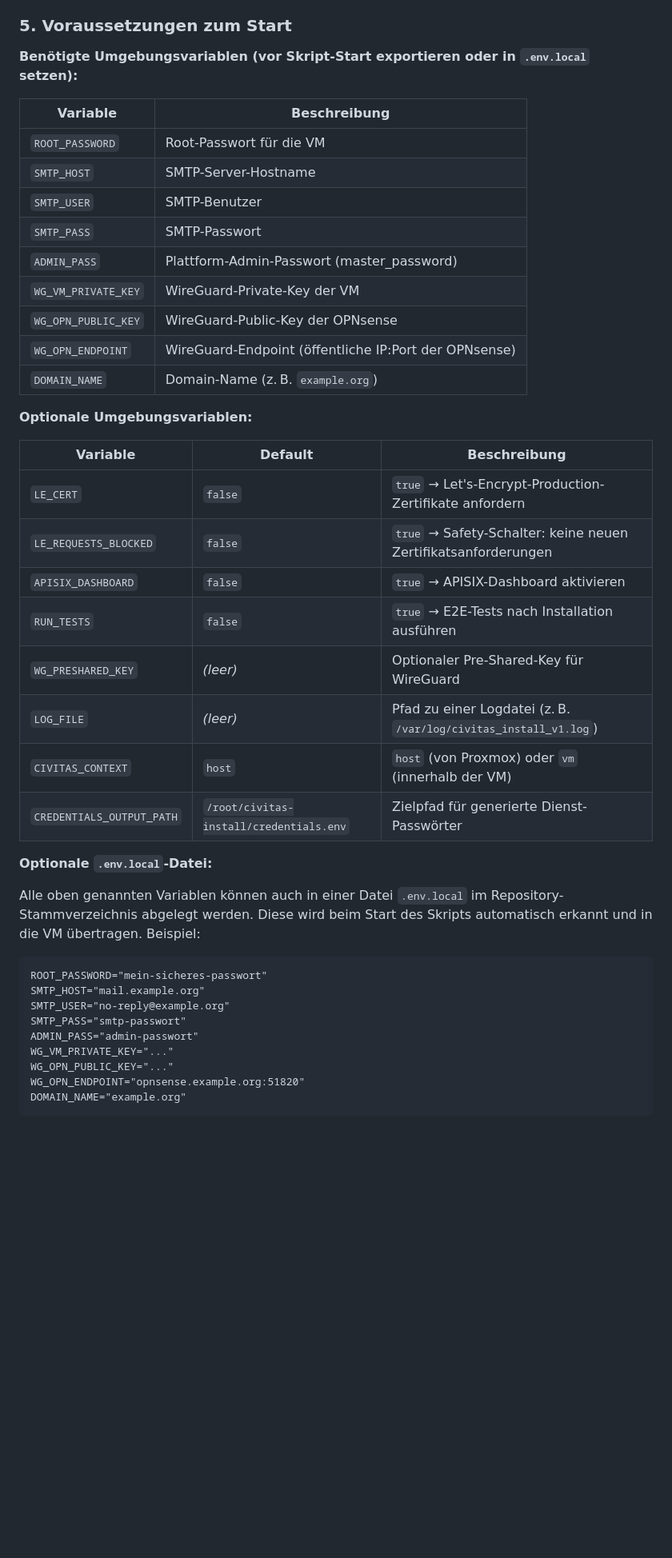
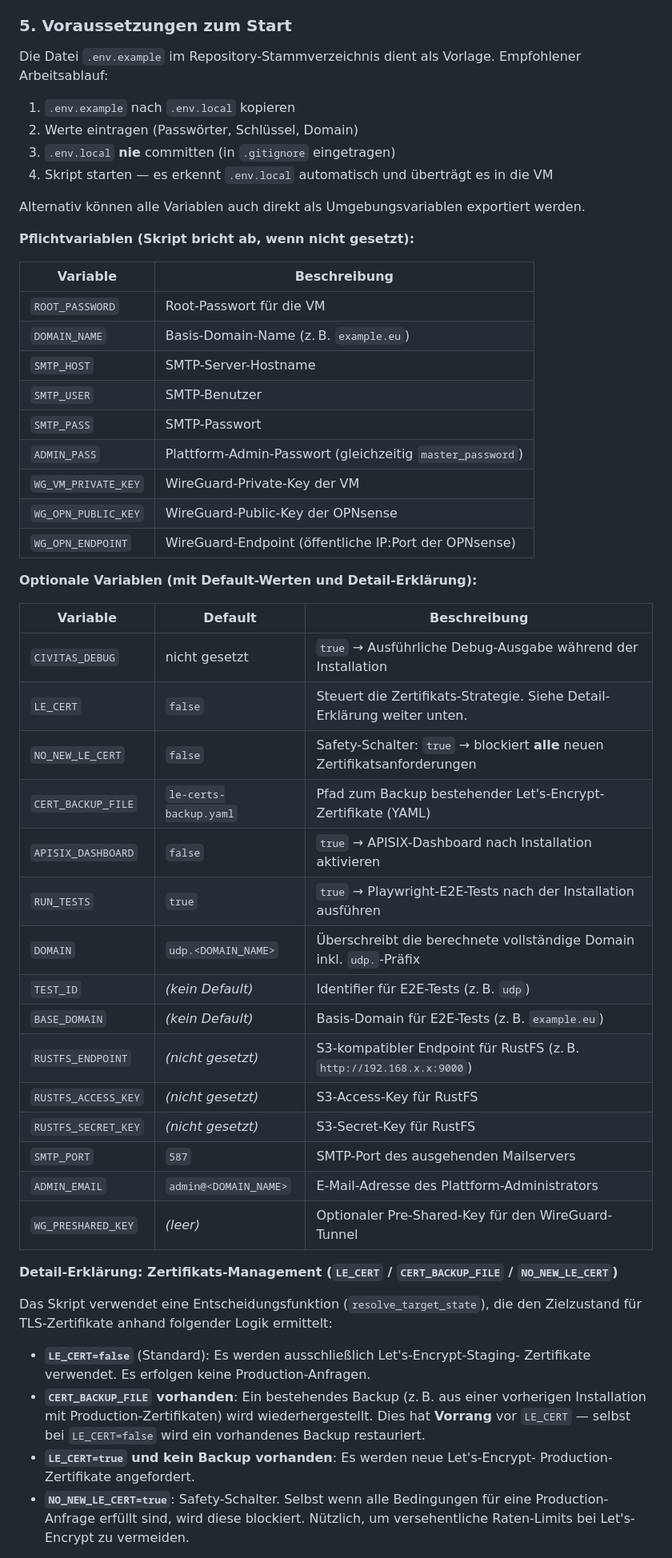
Before and after one commit to Peter-Koenig/civitas-einrichtung-hub, a Markdown page: README.md, the part around one of its changes. Shown at 80% size. GitHub-like rendering; blank space fills up the shorter version.

````diff
--- a/README.md
+++ b/README.md
@@ -157,48 +153,64 @@ wenn die Installation in der VM fehlerfrei abgeschlossen wurde.
 
 ### 5. Voraussetzungen zum Start
 
-**Benötigte Umgebungsvariablen (vor Skript-Start exportieren oder in
-`.env.local` setzen):**
+Die Datei `.env.example` im Repository-Stammverzeichnis dient als Vorlage.
+Empfohlener Arbeitsablauf:
 
-| Variable               | Beschreibung                                      |
-|------------------------|---------------------------------------------------|
-| `ROOT_PASSWORD`        | Root-Passwort für die VM                          |
-| `SMTP_HOST`            | SMTP-Server-Hostname                              |
-| `SMTP_USER`            | SMTP-Benutzer                                     |
-| `SMTP_PASS`            | SMTP-Passwort                                     |
-| `ADMIN_PASS`           | Plattform-Admin-Passwort (master_password)        |
-| `WG_VM_PRIVATE_KEY`    | WireGuard-Private-Key der VM                      |
-| `WG_OPN_PUBLIC_KEY`    | WireGuard-Public-Key der OPNsense                 |
-| `WG_OPN_ENDPOINT`      | WireGuard-Endpoint (öffentliche IP:Port der OPNsense) |
-| `DOMAIN_NAME`          | Domain-Name (z. B. `example.org`)                 |
+1. `.env.example` nach `.env.local` kopieren
+2. Werte eintragen (Passwörter, Schlüssel, Domain)
+3. `.env.local` **nie** committen (in `.gitignore` eingetragen)
+4. Skript starten — es erkennt `.env.local` automatisch und überträgt es in die VM
 
-**Optionale Umgebungsvariablen:**
+Alternativ können alle Variablen auch direkt als Umgebungsvariablen exportiert werden.
 
-| Variable                 | Default            | Beschreibung                                      |
-|--------------------------|--------------------|---------------------------------------------------|
-| `LE_CERT`                | `false`            | `true` → Let's-Encrypt-Production-Zertifikate anfordern |
-| `LE_REQUESTS_BLOCKED`    | `false`            | `true` → Safety-Schalter: keine neuen Zertifikatsanforderungen |
-| `APISIX_DASHBOARD`       | `false`            | `true` → APISIX-Dashboard aktivieren              |
-| `RUN_TESTS`              | `false`            | `true` → E2E-Tests nach Installation ausführen    |
-| `WG_PRESHARED_KEY`       | *(leer)*           | Optionaler Pre-Shared-Key für WireGuard           |
-| `LOG_FILE`               | *(leer)*           | Pfad zu einer Logdatei (z. B. `/var/log/civitas_install_v1.log`) |
-| `CIVITAS_CONTEXT`        | `host`             | `host` (von Proxmox) oder `vm` (innerhalb der VM) |
-| `CREDENTIALS_OUTPUT_PATH`| `/root/civitas-install/credentials.env` | Zielpfad für generierte Dienst-Passwörter |
+**Pflichtvariablen (Skript bricht ab, wenn nicht gesetzt):**
 
-**Optionale `.env.local`-Datei:**
+| Variable               | Beschreibung                                                |
+|------------------------|-------------------------------------------------------------|
+| `ROOT_PASSWORD`        | Root-Passwort für die VM                                    |
+| `DOMAIN_NAME`          | Basis-Domain-Name (z. B. `example.eu`)                     |
+| `SMTP_HOST`            | SMTP-Server-Hostname                                        |
+| `SMTP_USER`            | SMTP-Benutzer                                               |
+| `SMTP_PASS`            | SMTP-Passwort                                               |
+| `ADMIN_PASS`           | Plattform-Admin-Passwort (gleichzeitig `master_password`)   |
+| `WG_VM_PRIVATE_KEY`    | WireGuard-Private-Key der VM                                |
+| `WG_OPN_PUBLIC_KEY`    | WireGuard-Public-Key der OPNsense                           |
+| `WG_OPN_ENDPOINT`      | WireGuard-Endpoint (öffentliche IP:Port der OPNsense)       |
 
-Alle oben genannten Variablen können auch in einer Datei `.env.local` im
-Repository-Stammverzeichnis abgelegt werden. Diese wird beim Start des Skripts
-automatisch erkannt und in die VM übertragen. Beispiel:
+**Optionale Variablen (mit Default-Werten und Detail-Erklärung):**
 
-```
-ROOT_PASSWORD="mein-sicheres-passwort"
-SMTP_HOST="mail.example.org"
-SMTP_USER="no-reply@example.org"
-SMTP_PASS="smtp-passwort"
-ADMIN_PASS="admin-passwort"
-WG_VM_PRIVATE_KEY="..."
-WG_OPN_PUBLIC_KEY="..."
-WG_OPN_ENDPOINT="opnsense.example.org:51820"
-DOMAIN_NAME="example.org"
-```
+| Variable                 | Default                     | Beschreibung                                                                 |
+|--------------------------|-----------------------------|------------------------------------------------------------------------------|
+| `CIVITAS_DEBUG`          | nicht gesetzt               | `true` → Ausführliche Debug-Ausgabe während der Installation                |
+| `LE_CERT`                | `false`                     | Steuert die Zertifikats-Strategie. Siehe Detail-Erklärung weiter unten.      |
+| `NO_NEW_LE_CERT`         | `false`                     | Safety-Schalter: `true` → blockiert **alle** neuen Zertifikatsanforderungen  |
+| `CERT_BACKUP_FILE`       | `le-certs-backup.yaml`      | Pfad zum Backup bestehender Let's-Encrypt-Zertifikate (YAML)                |
+| `APISIX_DASHBOARD`       | `false`                     | `true` → APISIX-Dashboard nach Installation aktivieren                      |
+| `RUN_TESTS`              | `true`                      | `true` → Playwright-E2E-Tests nach der Installation ausführen                |
+| `DOMAIN`                 | `udp.<DOMAIN_NAME>`         | Überschreibt die berechnete vollständige Domain inkl. `udp.`-Präfix          |
+| `TEST_ID`                | *(kein Default)*            | Identifier für E2E-Tests (z. B. `udp`)                                      |
+| `BASE_DOMAIN`            | *(kein Default)*            | Basis-Domain für E2E-Tests (z. B. `example.eu`)                             |
+| `RUSTFS_ENDPOINT`        | *(nicht gesetzt)*           | S3-kompatibler Endpoint für RustFS (z. B. `http://192.168.x.x:9000`)        |
+| `RUSTFS_ACCESS_KEY`      | *(nicht gesetzt)*           | S3-Access-Key für RustFS                                                    |
+| `RUSTFS_SECRET_KEY`      | *(nicht gesetzt)*           | S3-Secret-Key für RustFS                                                    |
+| `SMTP_PORT`              | `587`                       | SMTP-Port des ausgehenden Mailservers                                       |
+| `ADMIN_EMAIL`            | `admin@<DOMAIN_NAME>`       | E-Mail-Adresse des Plattform-Administrators                                 |
+| `WG_PRESHARED_KEY`       | *(leer)*                    | Optionaler Pre-Shared-Key für den WireGuard-Tunnel                          |
+
+**Detail-Erklärung: Zertifikats-Management (`LE_CERT` / `CERT_BACKUP_FILE` / `NO_NEW_LE_CERT`)**
+
+Das Skript verwendet eine Entscheidungsfunktion (`resolve_target_state`), die den
+Zielzustand für TLS-Zertifikate anhand folgender Logik ermittelt:
+
+- **`LE_CERT=false`** (Standard): Es werden ausschließlich Let's-Encrypt-Staging-
+  Zertifikate verwendet. Es erfolgen keine Production-Anfragen.
+- **`CERT_BACKUP_FILE` vorhanden**: Ein bestehendes Backup (z. B. aus einer
+  vorherigen Installation mit Production-Zertifikaten) wird wiederhergestellt.
+  Dies hat **Vorrang** vor `LE_CERT` — selbst bei `LE_CERT=false` wird ein
+  vorhandenes Backup restauriert.
+- **`LE_CERT=true` und kein Backup vorhanden**: Es werden neue Let's-Encrypt-
+  Production-Zertifikate angefordert.
+- **`NO_NEW_LE_CERT=true`**: Safety-Schalter. Selbst wenn alle Bedingungen für
+  eine Production-Anfrage erfüllt sind, wird diese blockiert. Nützlich, um
+  versehentliche Raten-Limits bei Let's-Encrypt zu vermeiden.
+
````
Also changed, not shown: other parts of README.md (+74 -50 lines).
